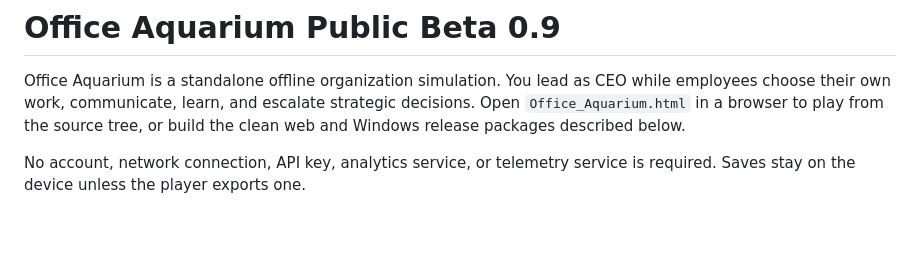
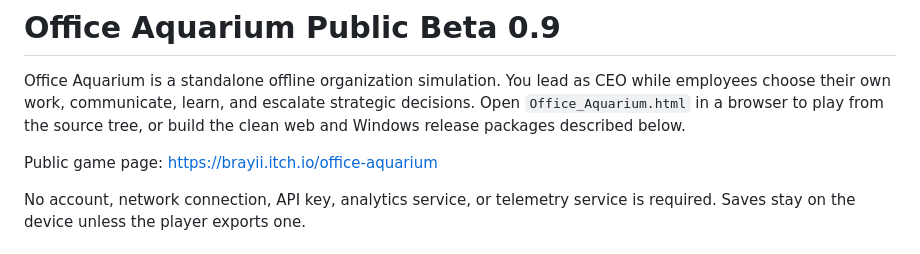
Before and after one commit to brayii/Office_Aquarium, a Markdown page: README.md, the part around the change. Rendered like a GitHub page; blank space fills up the shorter version.

Commit message:
docs: add itch page link

```diff
--- a/README.md
+++ b/README.md
@@ -4,6 +4,8 @@ Office Aquarium is a standalone offline organization simulation. You lead as CEO
 while employees choose their own work, communicate, learn, and escalate strategic
 decisions. Open `Office_Aquarium.html` in a browser to play from the source tree,
 or build the clean web and Windows release packages described below.
+
+Public game page: https://brayii.itch.io/office-aquarium
 
 No account, network connection, API key, analytics service, or telemetry service is
 required. Saves stay on the device unless the player exports one.
```
